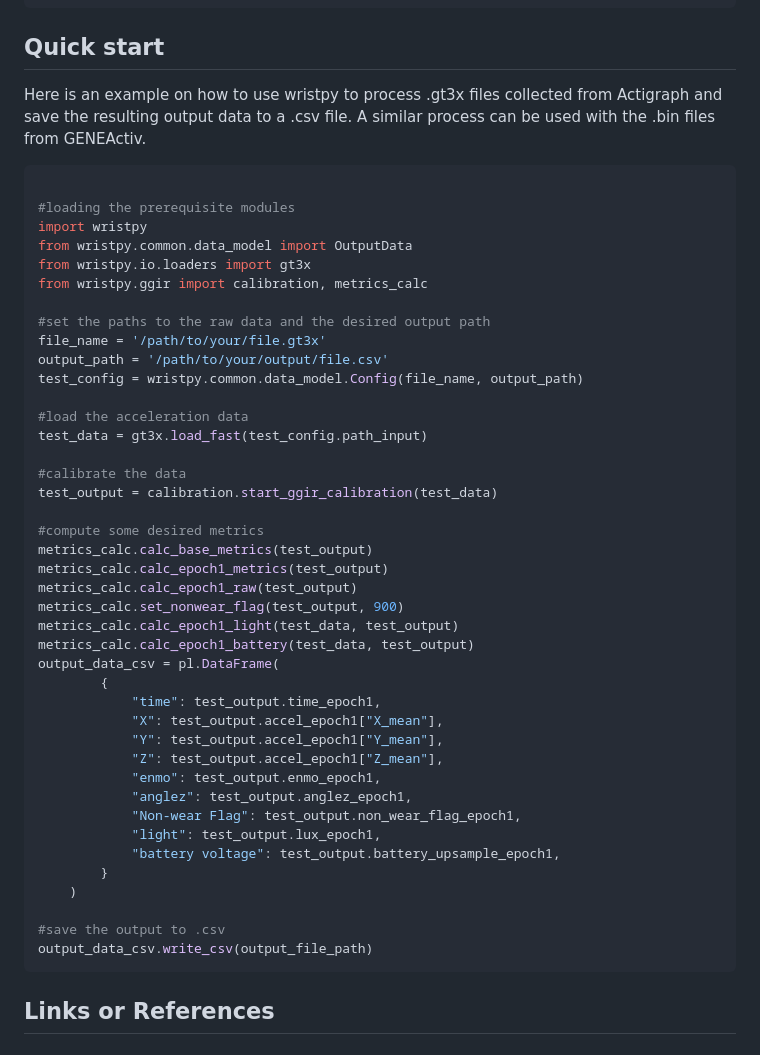
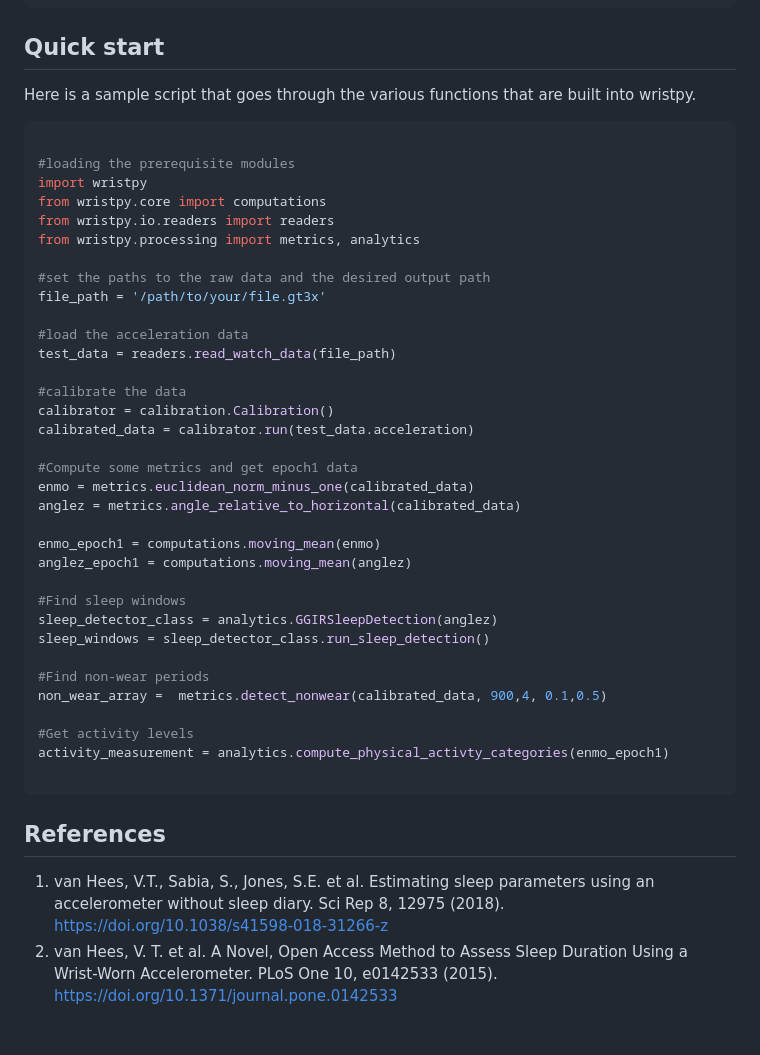
Before and after one commit to childmindresearch/wristpy, a Markdown page: README.md, the part around one of its changes. GitHub-like rendering.

Commit message:
Chore: Update to a simple readme (#66)
* Updating readme

* Update README.md

* Update README.md

* Update README.md

* Update logo.png

````diff
--- a/README.md
+++ b/README.md
@@ -38,50 +49,49 @@ pip install git+https://github.com/childmindresearch/wristpy
 
 ## Quick start
 
-Here is an example on how to use wristpy to process .gt3x files collected from Actigraph and save the resulting output data to a .csv file. A similar process can be used with the .bin files from GENEActiv.
+Here is a sample script that goes through the various functions that are built into wristpy.
 
 ```Python
 
 #loading the prerequisite modules
 import wristpy
-from wristpy.common.data_model import OutputData
-from wristpy.io.loaders import gt3x
-from wristpy.ggir import calibration, metrics_calc
+from wristpy.core import computations
+from wristpy.io.readers import readers
+from wristpy.processing import metrics, analytics
 
 #set the paths to the raw data and the desired output path
-file_name = '/path/to/your/file.gt3x'
-output_path = '/path/to/your/output/file.csv'
-test_config = wristpy.common.data_model.Config(file_name, output_path)
+file_path = '/path/to/your/file.gt3x'
 
 #load the acceleration data
-test_data = gt3x.load_fast(test_config.path_input)
+test_data = readers.read_watch_data(file_path)
 
 #calibrate the data
-test_output = calibration.start_ggir_calibration(test_data)
+calibrator = calibration.Calibration()
+calibrated_data = calibrator.run(test_data.acceleration)
 
-#compute some desired metrics
-metrics_calc.calc_base_metrics(test_output)
-metrics_calc.calc_epoch1_metrics(test_output)
-metrics_calc.calc_epoch1_raw(test_output)
-metrics_calc.set_nonwear_flag(test_output, 900)
-metrics_calc.calc_epoch1_light(test_data, test_output)
-metrics_calc.calc_epoch1_battery(test_data, test_output)
-output_data_csv = pl.DataFrame(
-        {
-            "time": test_output.time_epoch1,
-            "X": test_output.accel_epoch1["X_mean"],
-            "Y": test_output.accel_epoch1["Y_mean"],
-            "Z": test_output.accel_epoch1["Z_mean"],
-            "enmo": test_output.enmo_epoch1,
-            "anglez": test_output.anglez_epoch1,
-            "Non-wear Flag": test_output.non_wear_flag_epoch1,
-            "light": test_output.lux_epoch1,
-            "battery voltage": test_output.battery_upsample_epoch1,
-        }
-    )
+#Compute some metrics and get epoch1 data
+enmo = metrics.euclidean_norm_minus_one(calibrated_data)
+anglez = metrics.angle_relative_to_horizontal(calibrated_data)
 
-#save the output to .csv
-output_data_csv.write_csv(output_file_path)
+enmo_epoch1 = computations.moving_mean(enmo)
+anglez_epoch1 = computations.moving_mean(anglez)
+
+#Find sleep windows
+sleep_detector_class = analytics.GGIRSleepDetection(anglez)
+sleep_windows = sleep_detector_class.run_sleep_detection()
+
+#Find non-wear periods
+non_wear_array =  metrics.detect_nonwear(calibrated_data, 900,4, 0.1,0.5)
+
+#Get activity levels
+activity_measurement = analytics.compute_physical_activty_categories(enmo_epoch1)
+
 ```
 
-## Links or References
+## References
+1. van Hees, V.T., Sabia, S., Jones, S.E. et al. Estimating sleep parameters
+              using an accelerometer without sleep diary. Sci Rep 8, 12975 (2018).
+              https://doi.org/10.1038/s41598-018-31266-z
+2. van Hees, V. T. et al. A Novel, Open Access Method to Assess Sleep
+            Duration Using a Wrist-Worn Accelerometer. PLoS One 10, e0142533 (2015).
+            https://doi.org/10.1371/journal.pone.0142533
````
Also changed, not shown: other parts of README.md (+15 -4 lines), logo.png (added).
